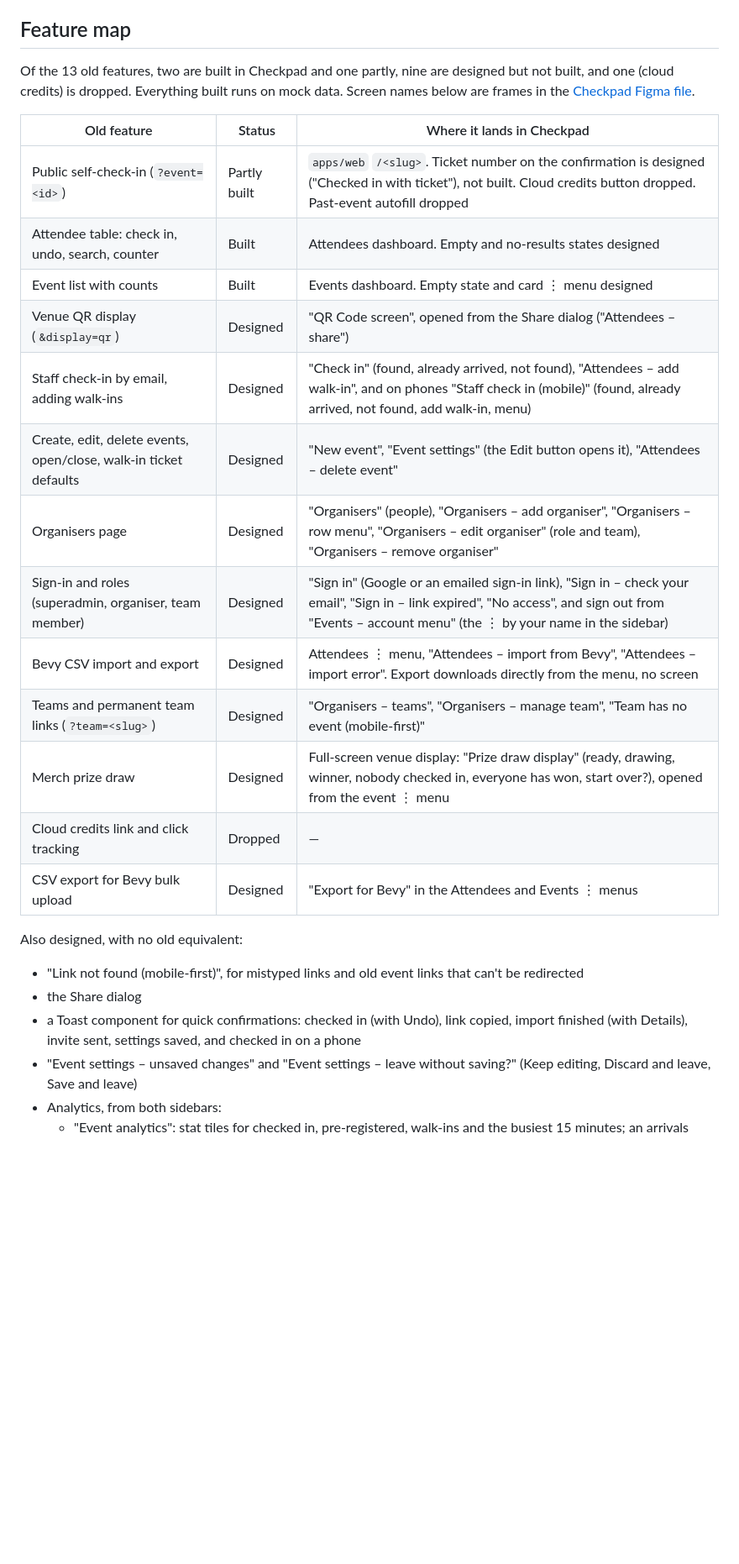
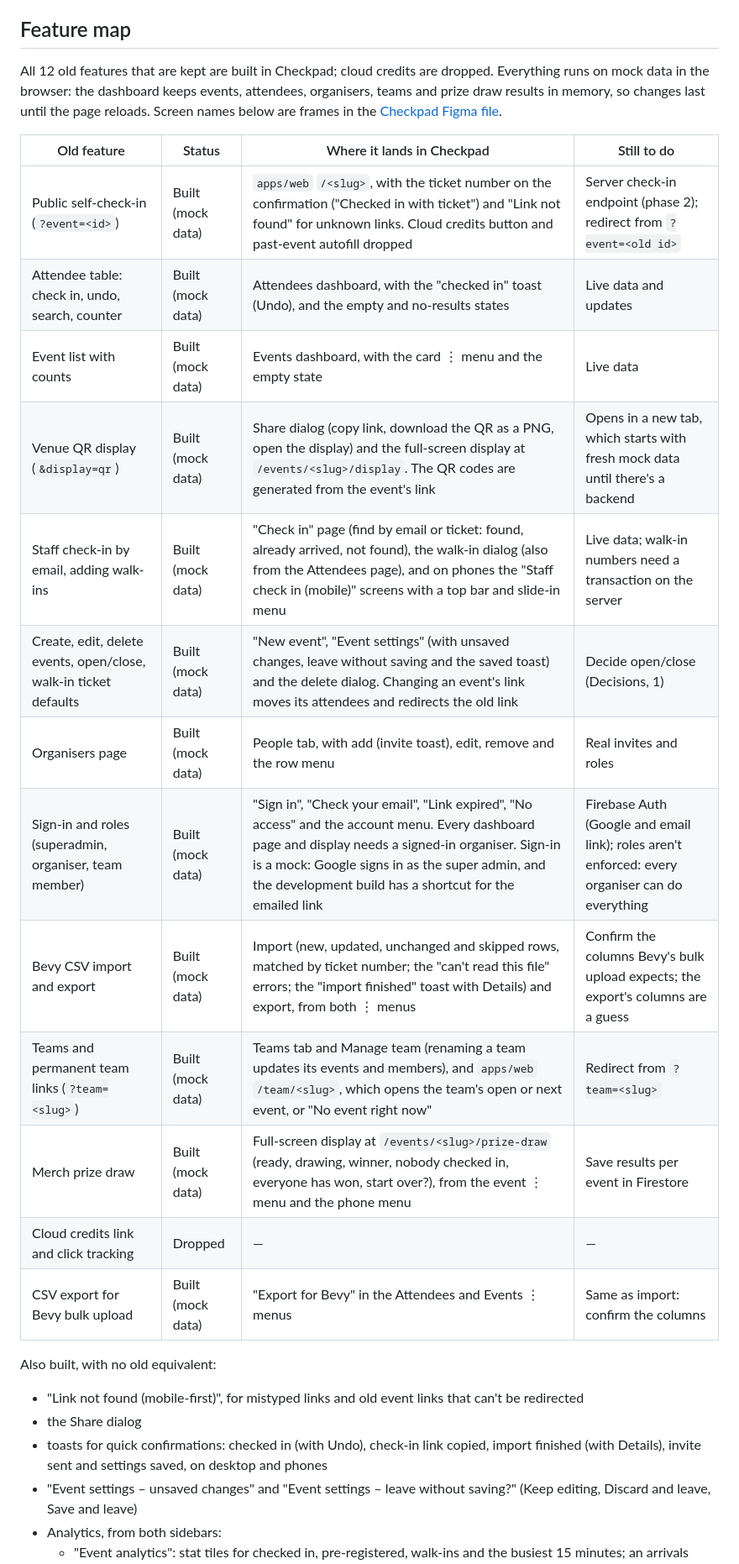
Before and after one commit to rarya618/checkpad, a Markdown page: docs/migration-plan.md, the part around one of its changes. Shown at 84% size. GitHub-like rendering; blank space fills up the shorter version.

Commit message:
Update status in migration plan

```diff
--- a/docs/migration-plan.md
+++ b/docs/migration-plan.md
@@ -60,29 +60,29 @@ What to do:
 
 ## Feature map
 
-Of the 13 old features, two are built in Checkpad and one partly, nine are designed but not built, and one (cloud credits) is dropped. Everything built runs on mock data. Screen names below are frames in the [Checkpad Figma file](https://www.figma.com/design/PDbJHFMHYOi45MJd5ro6Lp/Checkpad).
+All 12 old features that are kept are built in Checkpad; cloud credits are dropped. Everything runs on mock data in the browser: the dashboard keeps events, attendees, organisers, teams and prize draw results in memory, so changes last until the page reloads. Screen names below are frames in the [Checkpad Figma file](https://www.figma.com/design/PDbJHFMHYOi45MJd5ro6Lp/Checkpad).
 
-| Old feature | Status | Where it lands in Checkpad |
-| --- | --- | --- |
-| Public self-check-in (`?event=<id>`) | Partly built | `apps/web` `/<slug>`. Ticket number on the confirmation is designed ("Checked in with ticket"), not built. Cloud credits button dropped. Past-event autofill dropped |
-| Attendee table: check in, undo, search, counter | Built | Attendees dashboard. Empty and no-results states designed |
-| Event list with counts | Built | Events dashboard. Empty state and card ⋮ menu designed |
-| Venue QR display (`&display=qr`) | Designed | "QR Code screen", opened from the Share dialog ("Attendees – share") |
-| Staff check-in by email, adding walk-ins | Designed | "Check in" (found, already arrived, not found), "Attendees – add walk-in", and on phones "Staff check in (mobile)" (found, already arrived, not found, add walk-in, menu) |
-| Create, edit, delete events, open/close, walk-in ticket defaults | Designed | "New event", "Event settings" (the Edit button opens it), "Attendees – delete event" |
-| Organisers page | Designed | "Organisers" (people), "Organisers – add organiser", "Organisers – row menu", "Organisers – edit organiser" (role and team), "Organisers – remove organiser" |
-| Sign-in and roles (superadmin, organiser, team member) | Designed | "Sign in" (Google or an emailed sign-in link), "Sign in – check your email", "Sign in – link expired", "No access", and sign out from "Events – account menu" (the ⋮ by your name in the sidebar) |
-| Bevy CSV import and export | Designed | Attendees ⋮ menu, "Attendees – import from Bevy", "Attendees – import error". Export downloads directly from the menu, no screen |
-| Teams and permanent team links (`?team=<slug>`) | Designed | "Organisers – teams", "Organisers – manage team", "Team has no event (mobile-first)" |
-| Merch prize draw | Designed | Full-screen venue display: "Prize draw display" (ready, drawing, winner, nobody checked in, everyone has won, start over?), opened from the event ⋮ menu |
-| Cloud credits link and click tracking | Dropped | — |
-| CSV export for Bevy bulk upload | Designed | "Export for Bevy" in the Attendees and Events ⋮ menus |
+| Old feature | Status | Where it lands in Checkpad | Still to do |
+| --- | --- | --- | --- |
+| Public self-check-in (`?event=<id>`) | Built (mock data) | `apps/web` `/<slug>`, with the ticket number on the confirmation ("Checked in with ticket") and "Link not found" for unknown links. Cloud credits button and past-event autofill dropped | Server check-in endpoint (phase 2); redirect from `?event=<old id>` |
+| Attendee table: check in, undo, search, counter | Built (mock data) | Attendees dashboard, with the "checked in" toast (Undo), and the empty and no-results states | Live data and updates |
+| Event list with counts | Built (mock data) | Events dashboard, with the card ⋮ menu and the empty state | Live data |
+| Venue QR display (`&display=qr`) | Built (mock data) | Share dialog (copy link, download the QR as a PNG, open the display) and the full-screen display at `/events/<slug>/display`. The QR codes are generated from the event's link | Opens in a new tab, which starts with fresh mock data until there's a backend |
+| Staff check-in by email, adding walk-ins | Built (mock data) | "Check in" page (find by email or ticket: found, already arrived, not found), the walk-in dialog (also from the Attendees page), and on phones the "Staff check in (mobile)" screens with a top bar and slide-in menu | Live data; walk-in numbers need a transaction on the server |
+| Create, edit, delete events, open/close, walk-in ticket defaults | Built (mock data) | "New event", "Event settings" (with unsaved changes, leave without saving and the saved toast) and the delete dialog. Changing an event's link moves its attendees and redirects the old link | Decide open/close (Decisions, 1) |
+| Organisers page | Built (mock data) | People tab, with add (invite toast), edit, remove and the row menu | Real invites and roles |
+| Sign-in and roles (superadmin, organiser, team member) | Built (mock data) | "Sign in", "Check your email", "Link expired", "No access" and the account menu. Every dashboard page and display needs a signed-in organiser. Sign-in is a mock: Google signs in as the super admin, and the development build has a shortcut for the emailed link | Firebase Auth (Google and email link); roles aren't enforced: every organiser can do everything |
+| Bevy CSV import and export | Built (mock data) | Import (new, updated, unchanged and skipped rows, matched by ticket number; the "can't read this file" errors; the "import finished" toast with Details) and export, from both ⋮ menus | Confirm the columns Bevy's bulk upload expects; the export's columns are a guess |
+| Teams and permanent team links (`?team=<slug>`) | Built (mock data) | Teams tab and Manage team (renaming a team updates its events and members), and `apps/web` `/team/<slug>`, which opens the team's open or next event, or "No event right now" | Redirect from `?team=<slug>` |
+| Merch prize draw | Built (mock data) | Full-screen display at `/events/<slug>/prize-draw` (ready, drawing, winner, nobody checked in, everyone has won, start over?), from the event ⋮ menu and the phone menu | Save results per event in Firestore |
+| Cloud credits link and click tracking | Dropped | — | — |
+| CSV export for Bevy bulk upload | Built (mock data) | "Export for Bevy" in the Attendees and Events ⋮ menus | Same as import: confirm the columns |
 
-Also designed, with no old equivalent:
+Also built, with no old equivalent:
 
 - "Link not found (mobile-first)", for mistyped links and old event links that can't be redirected
 - the Share dialog
-- a Toast component for quick confirmations: checked in (with Undo), link copied, import finished (with Details), invite sent, settings saved, and checked in on a phone
+- toasts for quick confirmations: checked in (with Undo), check-in link copied, import finished (with Details), invite sent and settings saved, on desktop and phones
 - "Event settings – unsaved changes" and "Event settings – leave without saving?" (Keep editing, Discard and leave, Save and leave)
 - Analytics, from both sidebars:
   - "Event analytics": stat tiles for checked in, pre-registered, walk-ins and the busiest 15 minutes; an arrivals chart of check-ins every 15 minutes (pre-registered and walk-ins stacked); turnout by ticket type
```
Also changed, not shown: other parts of docs/migration-plan.md (+2 -1 lines).
